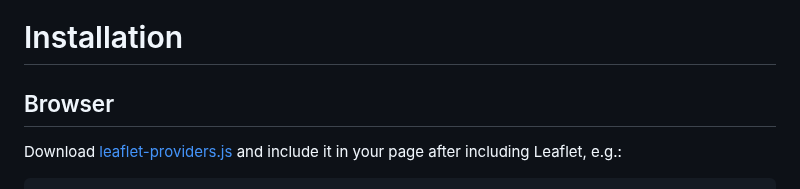
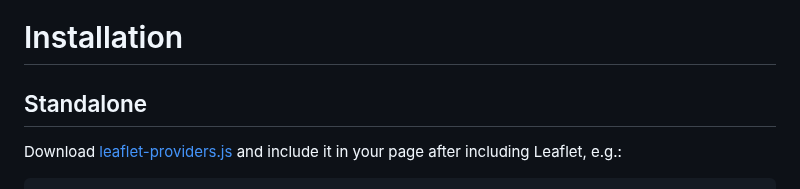
Before and after one commit to leaflet-extras/leaflet-providers, a Markdown page: README.md, the part around the change. GitHub-like rendering.

Commit message:
standalone

```diff
--- a/README.md
+++ b/README.md
@@ -4,7 +4,7 @@ An extension to [Leaflet](http://leafletjs.com/) that contains configurations fo
 
 # Installation
 
-## Browser
+## Standalone
 
 Download [leaflet-providers.js](https://raw.githubusercontent.com/leaflet-extras/leaflet-providers/master/leaflet-providers.js) and include it in your page after including Leaflet, e.g.:
 
```
